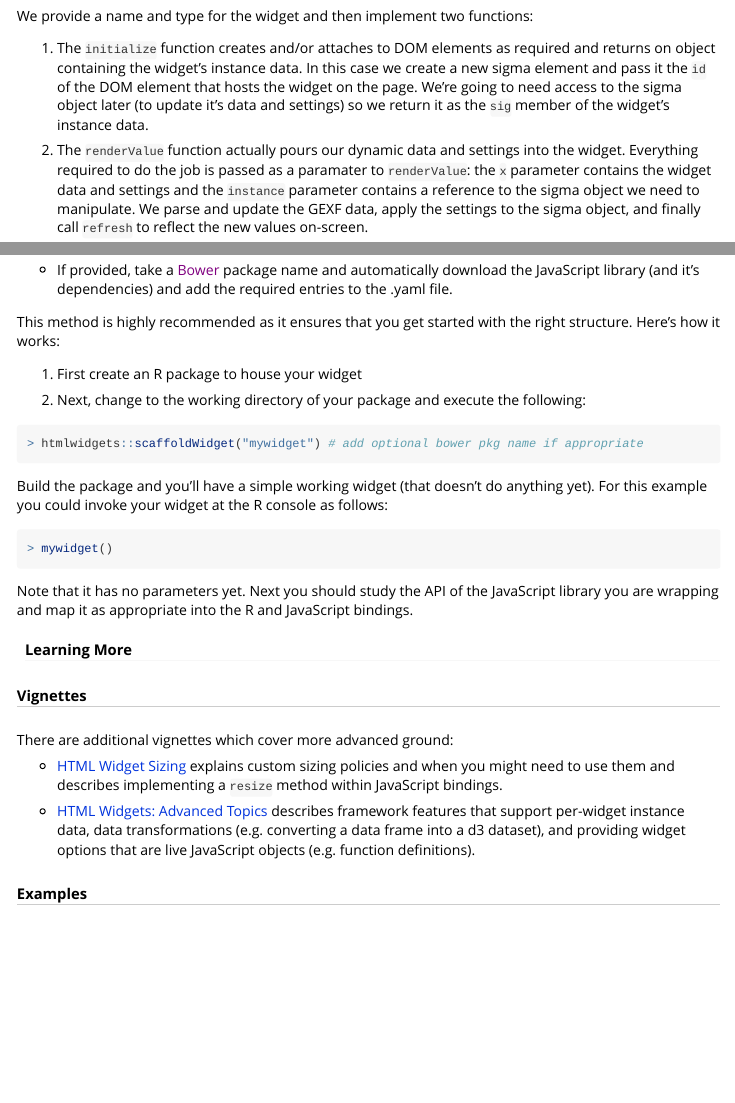
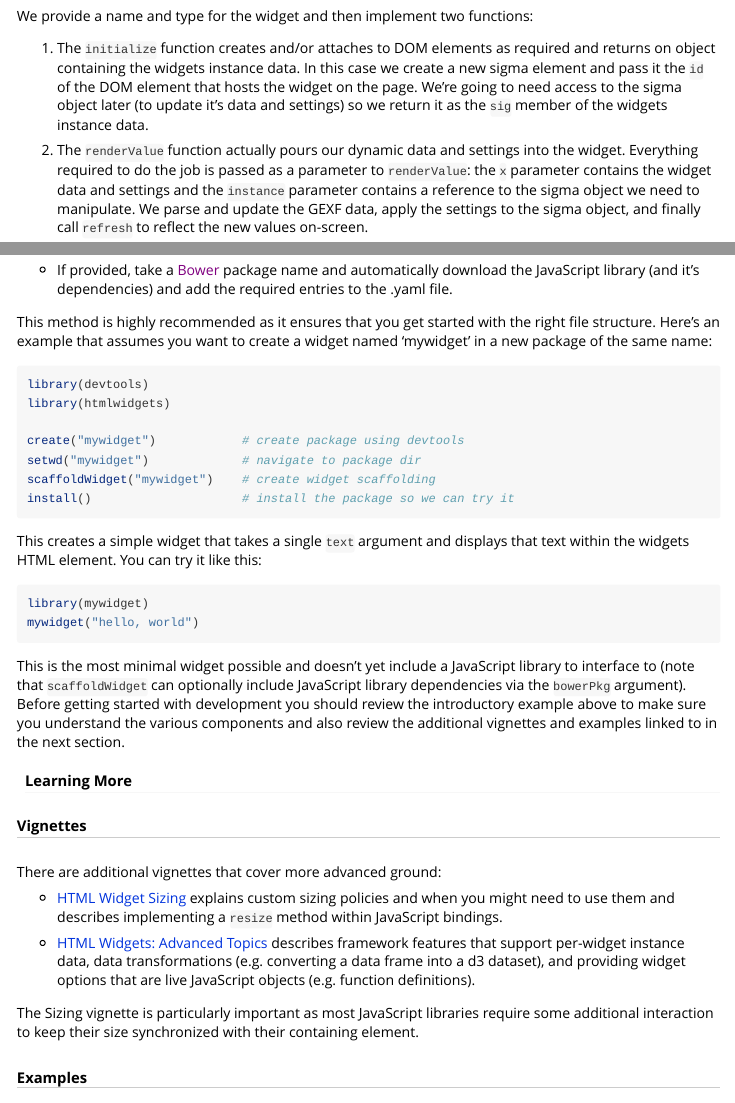
Before and after one commit to ramnathv/htmlwidgets, an R Markdown document (vignettes/htmlwidgets-intro.Rmd): the page in a window 1100 px wide, from 3430 px down, and a second part further down, joined at a grey line. Rendered offline with R 4.5, knitr and Pandoc, with nearby package versions.

Commit message:
update intro docs on scaffolding

````diff
--- a/vignettes/htmlwidgets-intro.Rmd
+++ b/vignettes/htmlwidgets-intro.Rmd
@@ -181,9 +181,9 @@ HTMLWidgets.widget({
 
 We provide a name and type for the widget and then implement two functions:
 
-1. The `initialize` function creates and/or attaches to DOM elements as required and returns on object containing the widget's instance data. In this case we create a new sigma element and pass it the `id` of the DOM element that hosts the widget on the page. We're going to need access to the sigma object later (to update it's data and settings) so we return it as the `sig` member of the widget's instance data.
+1. The `initialize` function creates and/or attaches to DOM elements as required and returns on object containing the widgets instance data. In this case we create a new sigma element and pass it the `id` of the DOM element that hosts the widget on the page. We're going to need access to the sigma object later (to update it's data and settings) so we return it as the `sig` member of the widgets instance data.
 
-2. The `renderValue` function actually pours our dynamic data and settings into the widget. Everything required to do the job is passed as a paramater to `renderValue`: the `x` parameter contains the widget data and settings and the `instance` parameter contains a reference to the sigma object we need to manipulate. We parse and update the GEXF data, apply the settings to the sigma object, and finally call `refresh` to reflect the new values on-screen.
+2. The `renderValue` function actually pours our dynamic data and settings into the widget. Everything required to do the job is passed as a parameter to `renderValue`: the `x` parameter contains the widget data and settings and the `instance` parameter contains a reference to the sigma object we need to manipulate. We parse and update the GEXF data, apply the settings to the sigma object, and finally call `refresh` to reflect the new values on-screen.
 
 
 #### Demo
@@ -240,33 +240,38 @@ When you want to create your own widget you can call the `scaffoldWidget` functi
 
 * If provided, take a [Bower](http://bower.io/) package name and automatically download the JavaScript library (and it's dependencies) and add the required entries to the .yaml file.
 
-This method is highly recommended as it ensures that you get started with the right structure. Here's how it works:
-
-1. First create an R package to house your widget
-
-2. Next, change to the working directory of your package and execute the following:
+This method is highly recommended as it ensures that you get started with the right file structure. Here's an example that assumes you want to create a widget named 'mywidget' in a new package of the same name:
 
 ```r
-> htmlwidgets::scaffoldWidget("mywidget") # add optional bower pkg name if appropriate
+library(devtools)
+library(htmlwidgets)
+
+create("mywidget")            # create package using devtools
+setwd("mywidget")             # navigate to package dir
+scaffoldWidget("mywidget")    # create widget scaffolding
+install()                     # install the package so we can try it
 ```
 
-Build the package and you'll have a simple working widget (that doesn't do anything yet). For this example you could invoke your widget at the R console as follows:
+This creates a simple widget that takes a single `text` argument and displays that text within the widgets HTML element. You can try it like this:
 
 ```r
-> mywidget()
+library(mywidget)
+mywidget("hello, world")
 ```
 
-Note that it has no parameters yet. Next you should study the API of the JavaScript library you are wrapping and map it as appropriate into the R and JavaScript bindings.
+This is the most minimal widget possible and doesn't yet include a JavaScript library to interface to (note that `scaffoldWidget` can optionally include JavaScript library dependencies via the `bowerPkg` argument). Before getting started with development you should review the introductory example above to make sure you understand the various components and also review the additional vignettes and examples linked to in the next section.
 
 #### Learning More
 
 ##### Vignettes
 
-There are additional vignettes which cover more advanced ground:
+There are additional vignettes that cover more advanced ground:
 
 * [HTML Widget Sizing](htmlwidgets-sizing.Rmd) explains custom sizing policies and when you might need to use them and describes implementing a `resize` method within JavaScript bindings.
 
 * [HTML Widgets: Advanced Topics](htmlwidgets-advanced.Rmd) describes framework features that support per-widget instance data, data transformations (e.g. converting a data frame into a d3 dataset), and providing widget options that are live JavaScript objects (e.g. function definitions).
+
+The Sizing vignette is particularly important as most JavaScript libraries require some additional interaction to keep their size synchronized with their containing element.
 
 ##### Examples
 
````
Also changed, not shown: vignettes/htmlwidgets-advanced.Rmd (+1 -1 lines).
